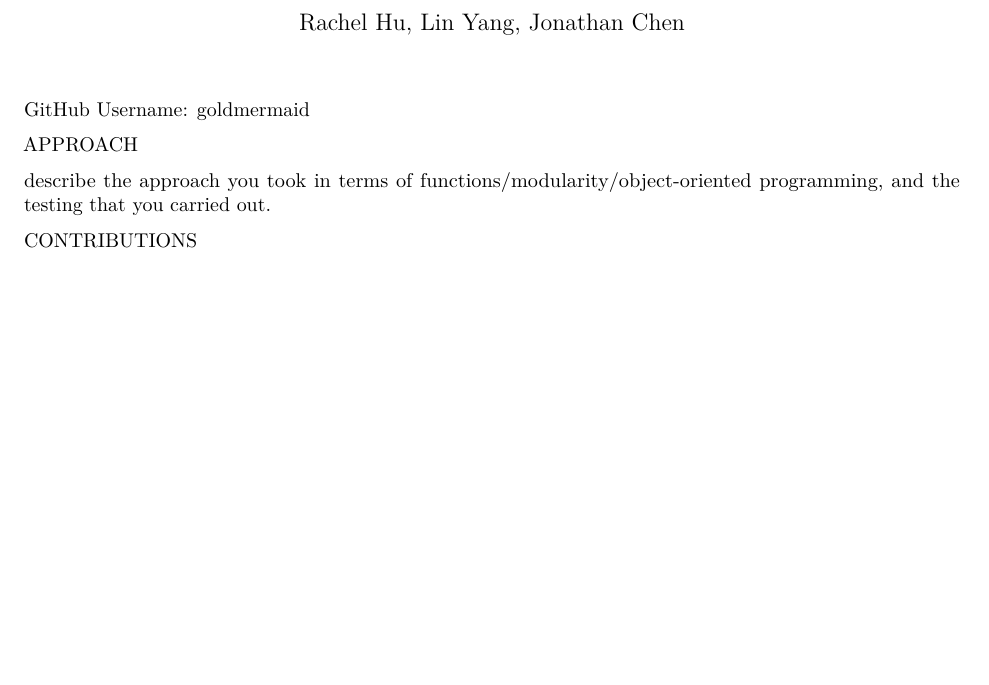
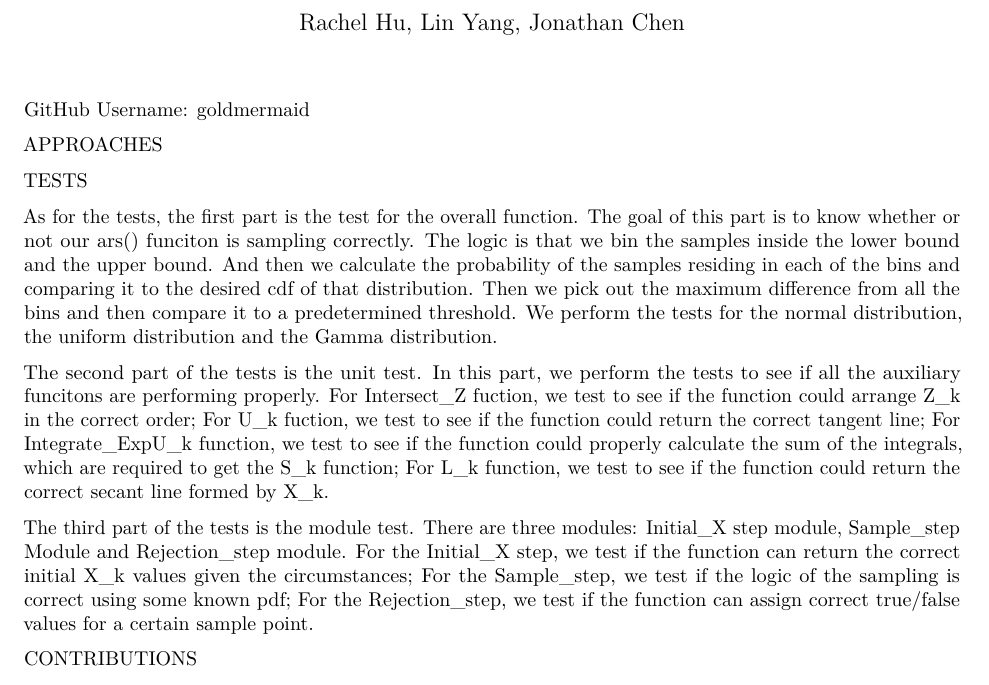
Before and after one commit to goldmermaid/Adaptive-Rejection-Sampler, an R Markdown document (ARS/Paper Solution.Rmd): part of the page, cut so that both start at the same text, the shorter picture padded with empty space. Rendered offline with R 4.5, knitr and Pandoc, then LaTeX, with nearby package versions.

Commit message:
Update Paper Solution.Rmd

```diff
--- a/ARS/Paper Solution.Rmd
+++ b/ARS/Paper Solution.Rmd
@@ -6,10 +6,16 @@ author: Rachel Hu, Lin Yang, Jonathan Chen
 
 GitHub Username: goldmermaid
 
+APPROACHES
 
-APPROACH
+TESTS
 
-describe the approach you took in terms of functions/modularity/object-oriented programming, and the testing that you carried out.
+As for the tests, the first part is the test for the overall function. The goal of this part is to know whether or not our ars() funciton is sampling correctly. The logic is that we bin the samples inside the lower bound and the upper bound. And then we calculate the probability of the samples residing in each of the bins and comparing it to the desired cdf of that distribution. Then we pick out the maximum difference from all the bins and then compare it to a predetermined threshold. We perform the tests for the normal distribution,
+the uniform distribution and the Gamma distribution.
+
+The second part of the tests is the unit test. In this part, we perform the tests to see if all the auxiliary funcitons are performing properly. For Intersect_Z fuction, we test to see if the function could arrange Z_k in the correct order; For U_k fuction, we test to see if the function could return the correct tangent line; For Integrate_ExpU_k function, we test to see if the function could properly calculate the sum of the integrals, which are required to get the S_k function; For L_k function, we test to see if the function could return the correct secant line formed by X_k.
+
+The third part of the tests is the module test. There are three modules: Initial_X step module, Sample_step Module and Rejection_step module. For the Initial_X step, we test if the function can return the correct initial X_k values given the circumstances; For the Sample_step, we test if the logic of the sampling is correct using some known pdf; For the Rejection_step, we test if the function can assign correct true/false values for a certain sample point.
 
 
 CONTRIBUTIONS
```
